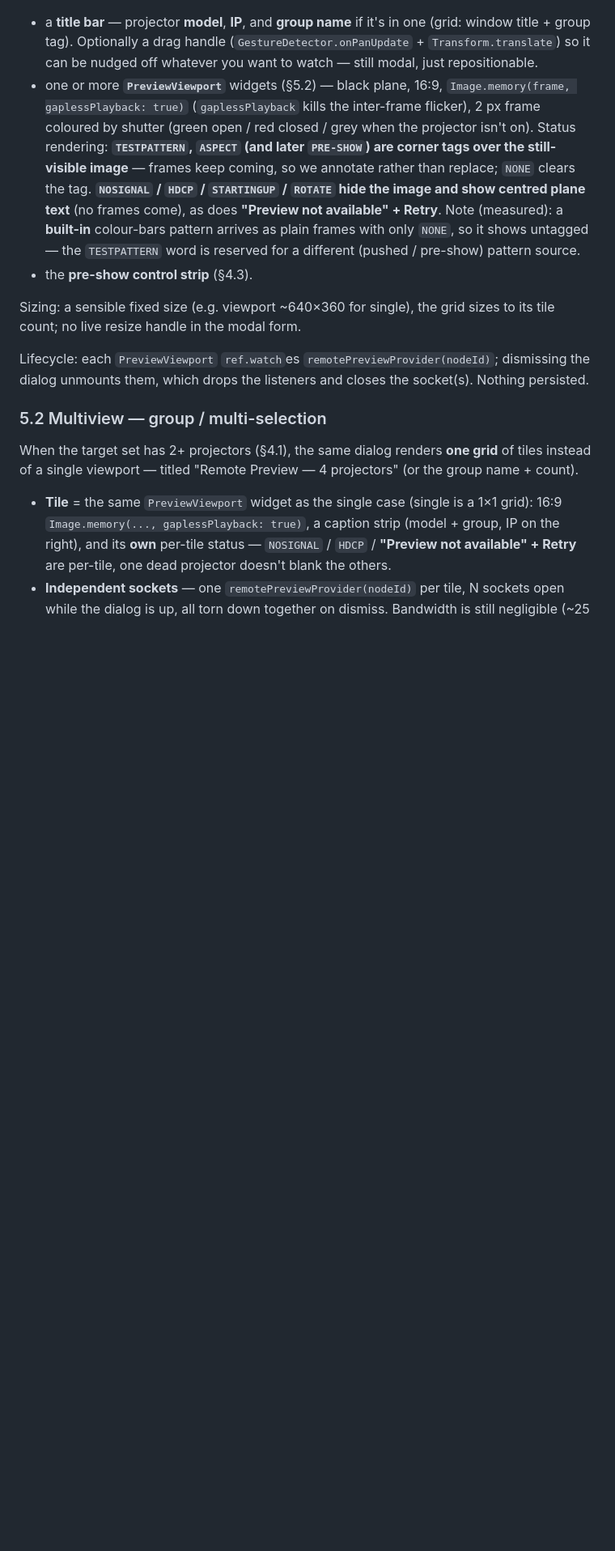
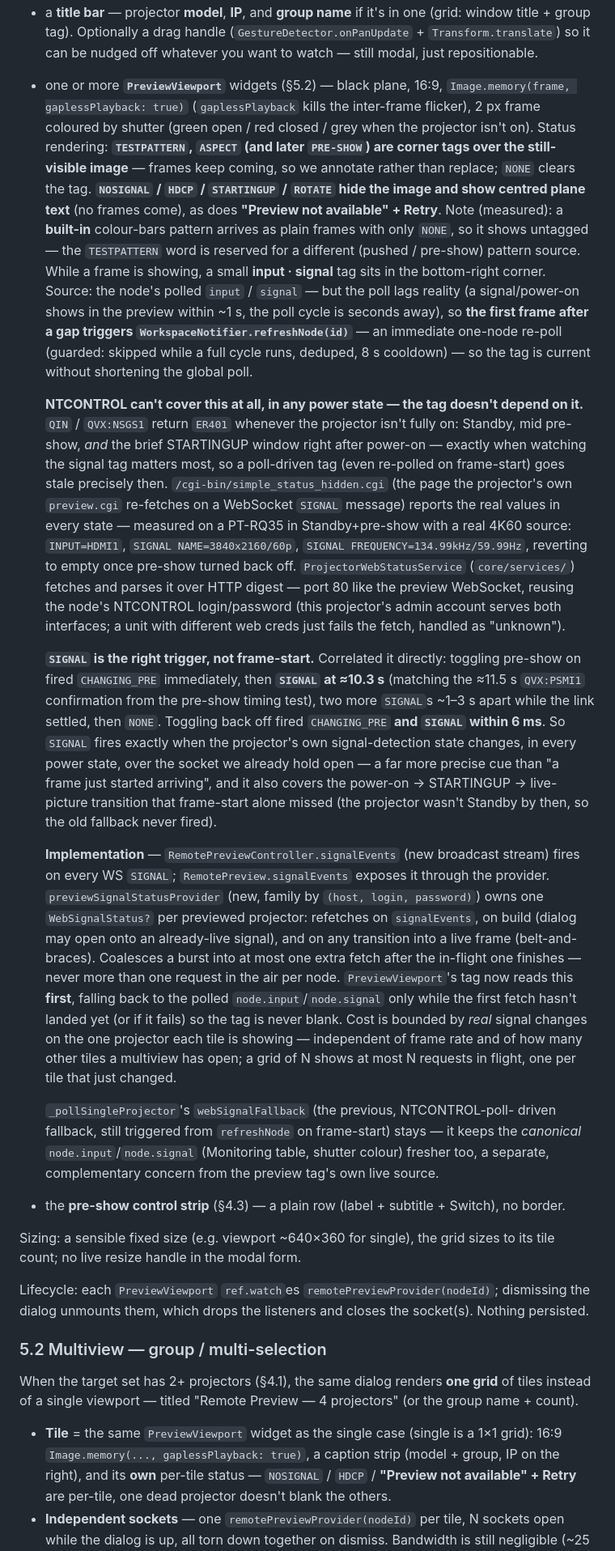
Before and after one commit to zap-syr/projector-grid, a Markdown page: REMOTE_PREVIEW_PLAN.md, the part around one of its changes. Shown at 81% size. Drawn GitHub-style; blank space fills up the shorter version.

Commit message:
docs: update Remote Preview plan with pre-show and signal findings

```diff
--- a/REMOTE_PREVIEW_PLAN.md
+++ b/REMOTE_PREVIEW_PLAN.md
@@ -318,7 +325,64 @@ Body:
   Note (measured): a **built-in** colour-bars pattern arrives as plain frames
   with only `NONE`, so it shows untagged — the `TESTPATTERN` word is reserved for
   a different (pushed / pre-show) pattern source.
-- the **pre-show control strip** (§4.3).
+  While a frame is showing, a small **input · signal** tag sits in the
+  bottom-right corner. Source: the node's polled `input` / `signal` — but the
+  poll lags reality (a signal/power-on shows in the preview within ~1 s, the poll
+  cycle is seconds away), so **the first frame after a gap triggers
+  `WorkspaceNotifier.refreshNode(id)`** — an immediate one-node re-poll (guarded:
+  skipped while a full cycle runs, deduped, 8 s cooldown) — so the tag is current
+  without shortening the global poll.
+
+  **NTCONTROL can't cover this at all, in any power state — the tag doesn't
+  depend on it.** `QIN` / `QVX:NSGS1` return `ER401` whenever the projector
+  isn't fully on: Standby, mid pre-show, *and* the brief STARTINGUP window
+  right after power-on — exactly when watching the signal tag matters most, so
+  a poll-driven tag (even re-polled on frame-start) goes stale precisely then.
+  `/cgi-bin/simple_status_hidden.cgi` (the page the projector's own
+  `preview.cgi` re-fetches on a WebSocket `SIGNAL` message) reports the real
+  values in every state — measured on a PT-RQ35 in Standby+pre-show with a real
+  4K60 source: `INPUT=HDMI1`, `SIGNAL NAME=3840x2160/60p`,
+  `SIGNAL FREQUENCY=134.99kHz/59.99Hz`, reverting to empty once pre-show turned
+  back off. `ProjectorWebStatusService` (`core/services/`) fetches and parses
+  it over HTTP digest — port 80 like the preview WebSocket, reusing the node's
+  NTCONTROL login/password (this projector's admin account serves both
+  interfaces; a unit with different web creds just fails the fetch, handled as
+  "unknown").
+
+  **`SIGNAL` is the right trigger, not frame-start.** Correlated it directly:
+  toggling pre-show on fired `CHANGING_PRE` immediately, then **`SIGNAL` at
+  ≈10.3 s** (matching the ≈11.5 s `QVX:PSMI1` confirmation from the pre-show
+  timing test), two more `SIGNAL`s ~1–3 s apart while the link settled, then
+  `NONE`. Toggling back off fired `CHANGING_PRE` **and `SIGNAL` within 6 ms**.
+  So `SIGNAL` fires exactly when the projector's own signal-detection state
+  changes, in every power state, over the socket we already hold open — a far
+  more precise cue than "a frame just started arriving", and it also covers the
+  power-on → STARTINGUP → live-picture transition that frame-start alone
+  missed (the projector wasn't Standby by then, so the old fallback never
+  fired).
+
+  **Implementation** — `RemotePreviewController.signalEvents` (new
+  broadcast stream) fires on every WS `SIGNAL`; `RemotePreview.signalEvents`
+  exposes it through the provider. `previewSignalStatusProvider` (new,
+  family by `(host, login, password)`) owns one `WebSignalStatus?` per
+  previewed projector: refetches on `signalEvents`, on build (dialog may open
+  onto an already-live signal), and on any transition into a live frame
+  (belt-and-braces). Coalesces a burst into at most one extra fetch after the
+  in-flight one finishes — never more than one request in the air per node.
+  `PreviewViewport`'s tag now reads this **first**, falling back to the polled
+  `node.input`/`node.signal` only while the first fetch hasn't landed yet (or
+  if it fails) so the tag is never blank. Cost is bounded by *real* signal
+  changes on the one projector each tile is showing — independent of frame
+  rate and of how many other tiles a multiview has open; a grid of N shows at
+  most N requests in flight, one per tile that just changed.
+
+  `_pollSingleProjector`'s `webSignalFallback` (the previous, NTCONTROL-poll-
+  driven fallback, still triggered from `refreshNode` on frame-start) stays —
+  it keeps the *canonical* `node.input`/`node.signal` (Monitoring table,
+  shutter colour) fresher too, a separate, complementary concern from the
+  preview tag's own live source.
+- the **pre-show control strip** (§4.3) — a plain row (label + subtitle +
+  Switch), no border.
 
 Sizing: a sensible fixed size (e.g. viewport ~640×360 for single), the grid sizes
 to its tile count; no live resize handle in the modal form.
```
Also changed, not shown: other parts of REMOTE_PREVIEW_PLAN.md (+12 -5 lines).
